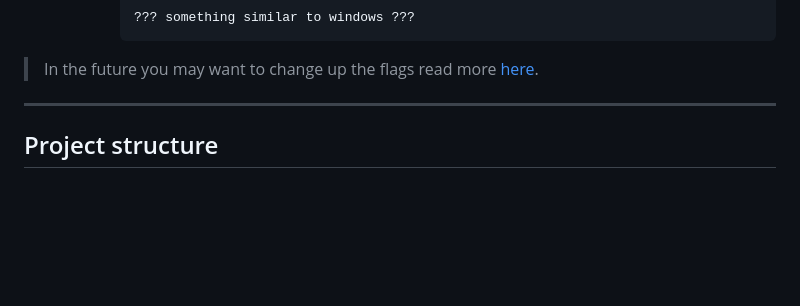
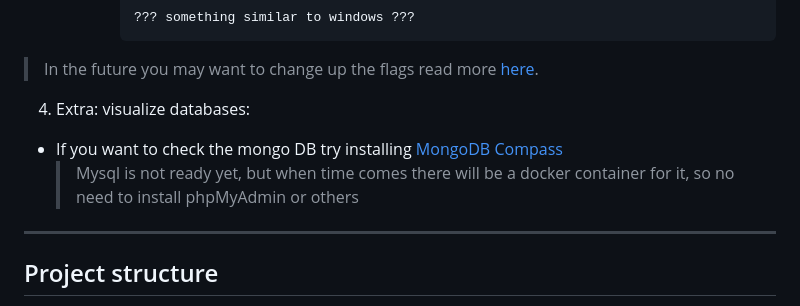
Before and after one commit to MD2SA/mazerun, a Markdown page: README.md, the part around the change. Rendered like a GitHub page; blank space fills up the shorter version.

Commit message:
docs: add database visualization instructions
Added instructions for visualizing databases and MongoDB Compass.

````diff
--- a/README.md
+++ b/README.md
@@ -49,6 +49,10 @@ docker compose up -d
           ??? something similar to windows ???
           ```
 > In the future you may want to change up the flags read more [here](#FLAGS).
+
+4. Extra: visualize databases:
+- If you want to check the mongo DB try installing [MongoDB Compass](https://www.mongodb.com/products/tools/compass)
+  > Mysql is not ready yet, but when time comes there will be a docker container for it, so no need to install phpMyAdmin or others
 
 ---
 
````
